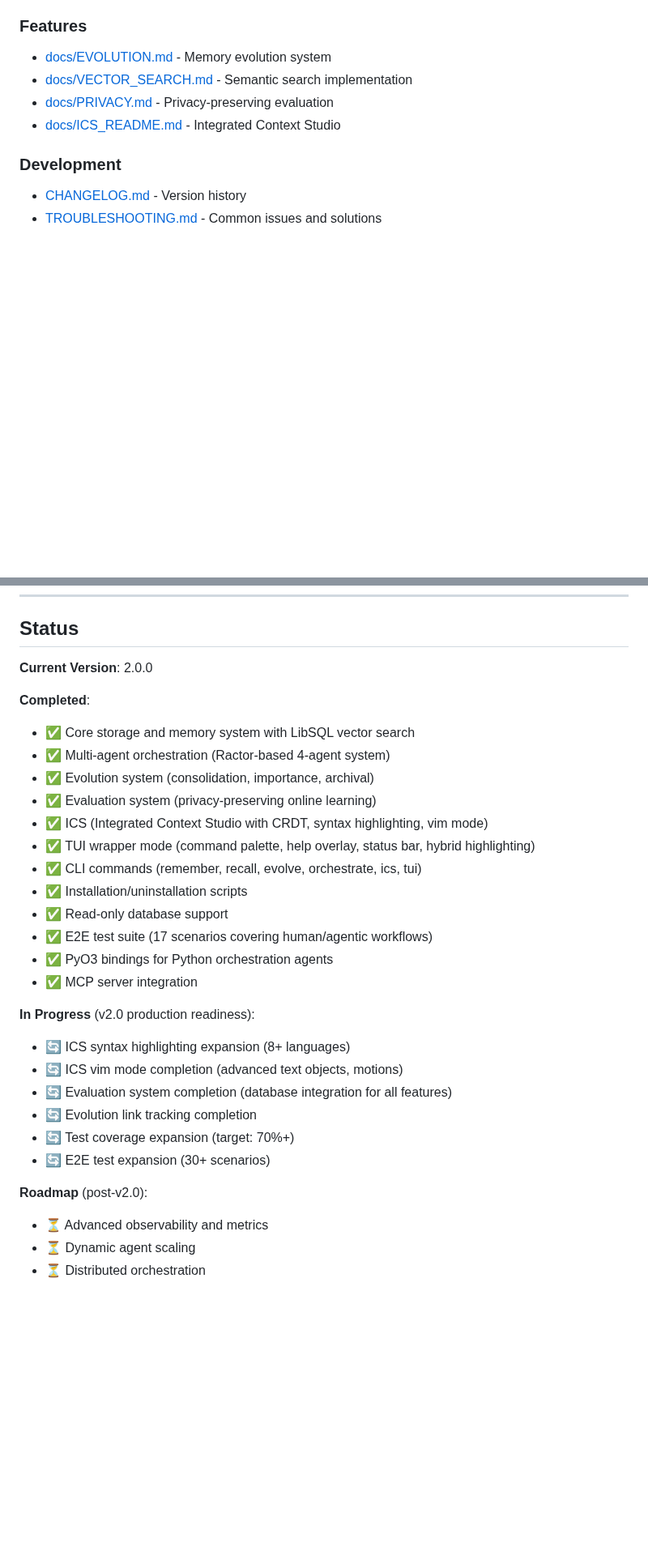
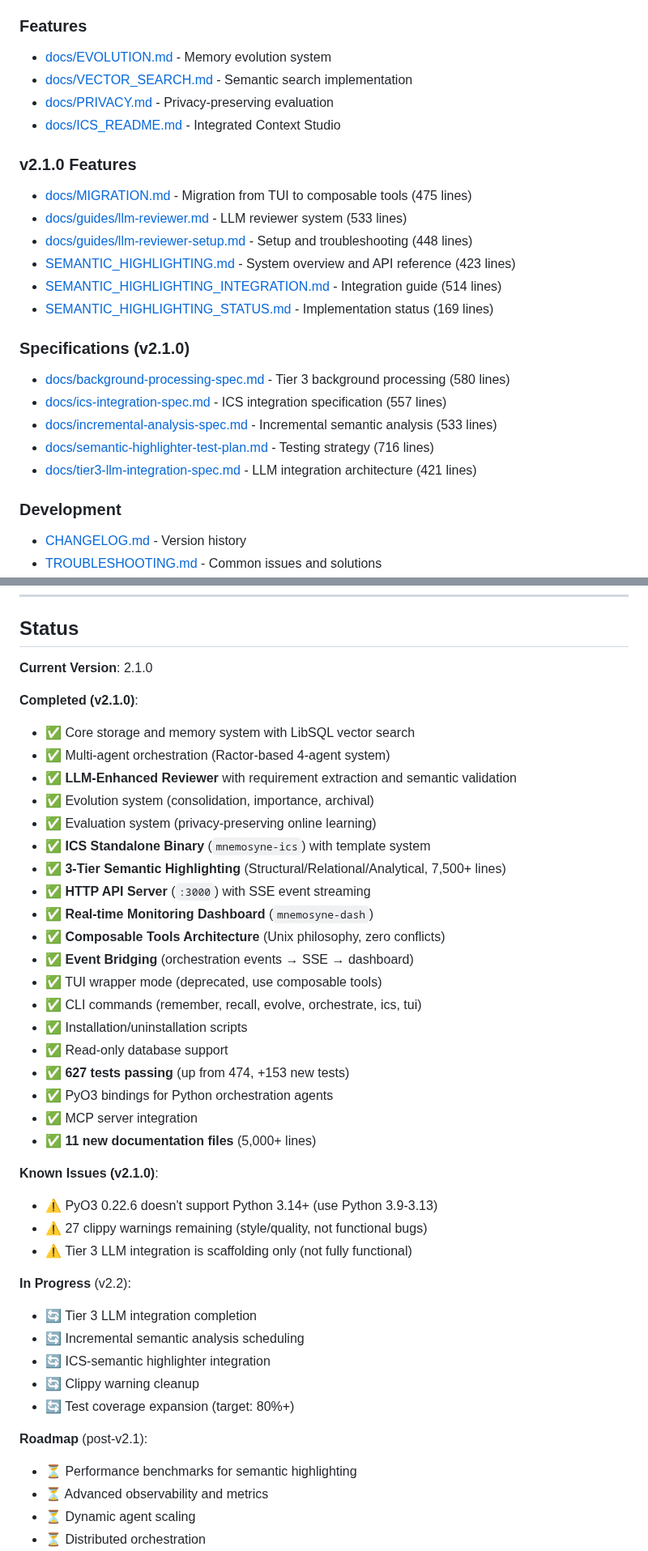
Before and after one commit to rand/mnemosyne, a Markdown page: README.md, 2 parts joined by grey strips. Shown at 81% size. GitHub-like rendering; blank space fills up the shorter version.

```diff
--- a/README.md
+++ b/README.md
@@ -360,6 +456,21 @@ ConnectionMode::EmbeddedReplica { ... }  // Local replica with sync
 - [docs/VECTOR_SEARCH.md](docs/VECTOR_SEARCH.md) - Semantic search implementation
 - [docs/PRIVACY.md](docs/PRIVACY.md) - Privacy-preserving evaluation
 - [docs/ICS_README.md](docs/ICS_README.md) - Integrated Context Studio
+
+### v2.1.0 Features
+- [docs/MIGRATION.md](docs/MIGRATION.md) - Migration from TUI to composable tools (475 lines)
+- [docs/guides/llm-reviewer.md](docs/guides/llm-reviewer.md) - LLM reviewer system (533 lines)
+- [docs/guides/llm-reviewer-setup.md](docs/guides/llm-reviewer-setup.md) - Setup and troubleshooting (448 lines)
+- [SEMANTIC_HIGHLIGHTING.md](SEMANTIC_HIGHLIGHTING.md) - System overview and API reference (423 lines)
+- [SEMANTIC_HIGHLIGHTING_INTEGRATION.md](SEMANTIC_HIGHLIGHTING_INTEGRATION.md) - Integration guide (514 lines)
+- [SEMANTIC_HIGHLIGHTING_STATUS.md](SEMANTIC_HIGHLIGHTING_STATUS.md) - Implementation status (169 lines)
+
+### Specifications (v2.1.0)
+- [docs/background-processing-spec.md](docs/background-processing-spec.md) - Tier 3 background processing (580 lines)
+- [docs/ics-integration-spec.md](docs/ics-integration-spec.md) - ICS integration specification (557 lines)
+- [docs/incremental-analysis-spec.md](docs/incremental-analysis-spec.md) - Incremental semantic analysis (533 lines)
+- [docs/semantic-highlighter-test-plan.md](docs/semantic-highlighter-test-plan.md) - Testing strategy (716 lines)
+- [docs/tier3-llm-integration-spec.md](docs/tier3-llm-integration-spec.md) - LLM integration architecture (421 lines)
 
 ### Development
 - [CHANGELOG.md](CHANGELOG.md) - Version history
@@ -454,31 +565,43 @@ See LICENSE file for details.
 
 ## Status
 
-**Current Version**: 2.0.0
+**Current Version**: 2.1.0
 
-**Completed**:
+**Completed (v2.1.0)**:
 - ✅ Core storage and memory system with LibSQL vector search
 - ✅ Multi-agent orchestration (Ractor-based 4-agent system)
+- ✅ **LLM-Enhanced Reviewer** with requirement extraction and semantic validation
 - ✅ Evolution system (consolidation, importance, archival)
 - ✅ Evaluation system (privacy-preserving online learning)
-- ✅ ICS (Integrated Context Studio with CRDT, syntax highlighting, vim mode)
-- ✅ TUI wrapper mode (command palette, help overlay, status bar, hybrid highlighting)
+- ✅ **ICS Standalone Binary** (`mnemosyne-ics`) with template system
+- ✅ **3-Tier Semantic Highlighting** (Structural/Relational/Analytical, 7,500+ lines)
+- ✅ **HTTP API Server** (`:3000`) with SSE event streaming
+- ✅ **Real-time Monitoring Dashboard** (`mnemosyne-dash`)
+- ✅ **Composable Tools Architecture** (Unix philosophy, zero conflicts)
+- ✅ **Event Bridging** (orchestration events → SSE → dashboard)
+- ✅ TUI wrapper mode (deprecated, use composable tools)
 - ✅ CLI commands (remember, recall, evolve, orchestrate, ics, tui)
 - ✅ Installation/uninstallation scripts
 - ✅ Read-only database support
-- ✅ E2E test suite (17 scenarios covering human/agentic workflows)
+- ✅ **627 tests passing** (up from 474, +153 new tests)
 - ✅ PyO3 bindings for Python orchestration agents
 - ✅ MCP server integration
+- ✅ **11 new documentation files** (5,000+ lines)
 
-**In Progress** (v2.0 production readiness):
-- 🔄 ICS syntax highlighting expansion (8+ languages)
-- 🔄 ICS vim mode completion (advanced text objects, motions)
-- 🔄 Evaluation system completion (database integration for all features)
-- 🔄 Evolution link tracking completion
-- 🔄 Test coverage expansion (target: 70%+)
-- 🔄 E2E test expansion (30+ scenarios)
+**Known Issues (v2.1.0)**:
+- ⚠️ PyO3 0.22.6 doesn't support Python 3.14+ (use Python 3.9-3.13)
+- ⚠️ 27 clippy warnings remaining (style/quality, not functional bugs)
+- ⚠️ Tier 3 LLM integration is scaffolding only (not fully functional)
 
-**Roadmap** (post-v2.0):
+**In Progress** (v2.2):
+- 🔄 Tier 3 LLM integration completion
+- 🔄 Incremental semantic analysis scheduling
+- 🔄 ICS-semantic highlighter integration
+- 🔄 Clippy warning cleanup
+- 🔄 Test coverage expansion (target: 80%+)
+
+**Roadmap** (post-v2.1):
+- ⏳ Performance benchmarks for semantic highlighting
 - ⏳ Advanced observability and metrics
 - ⏳ Dynamic agent scaling
 - ⏳ Distributed orchestration
```
Also changed, not shown: other parts of README.md (+113 -17 lines).
